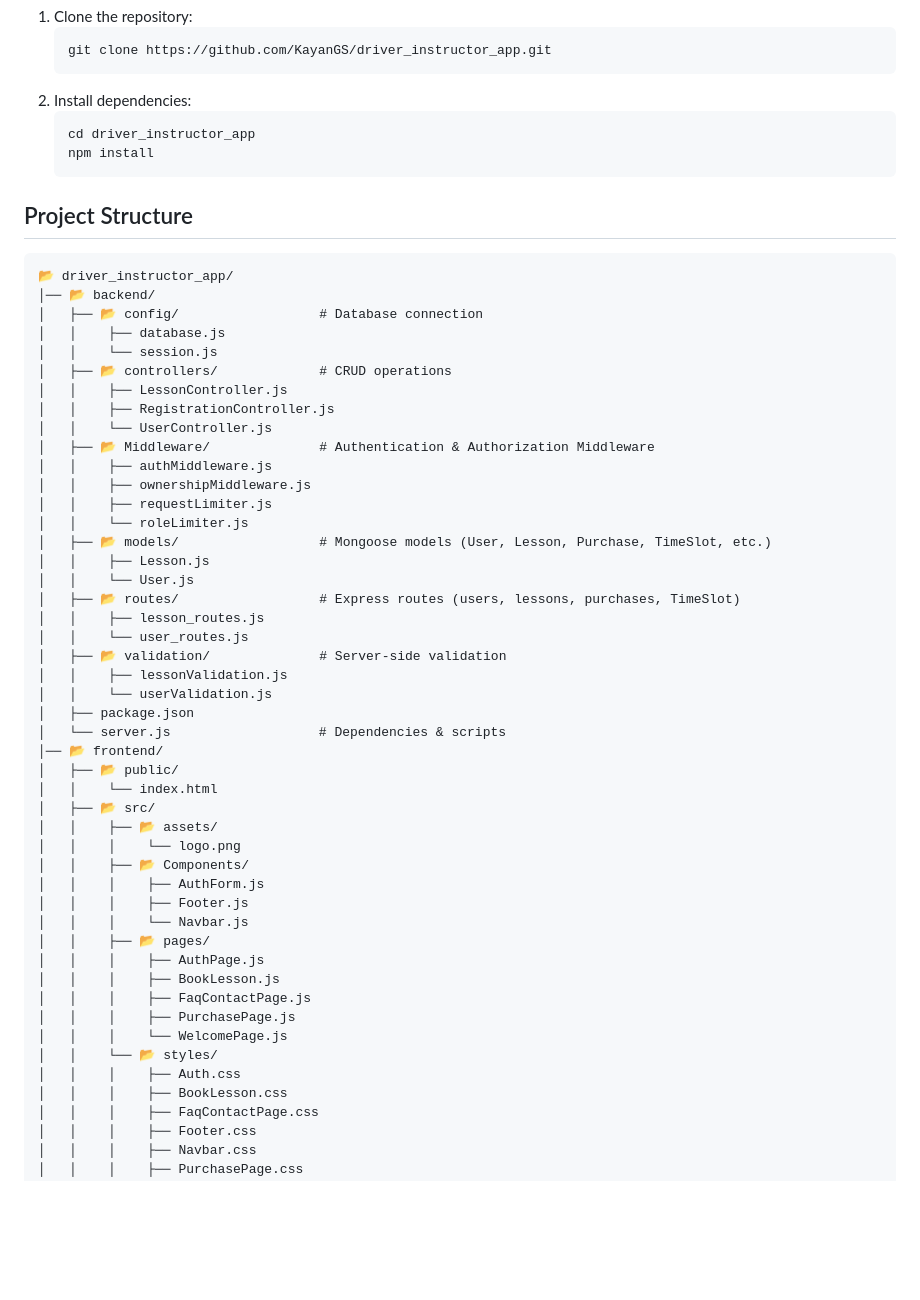
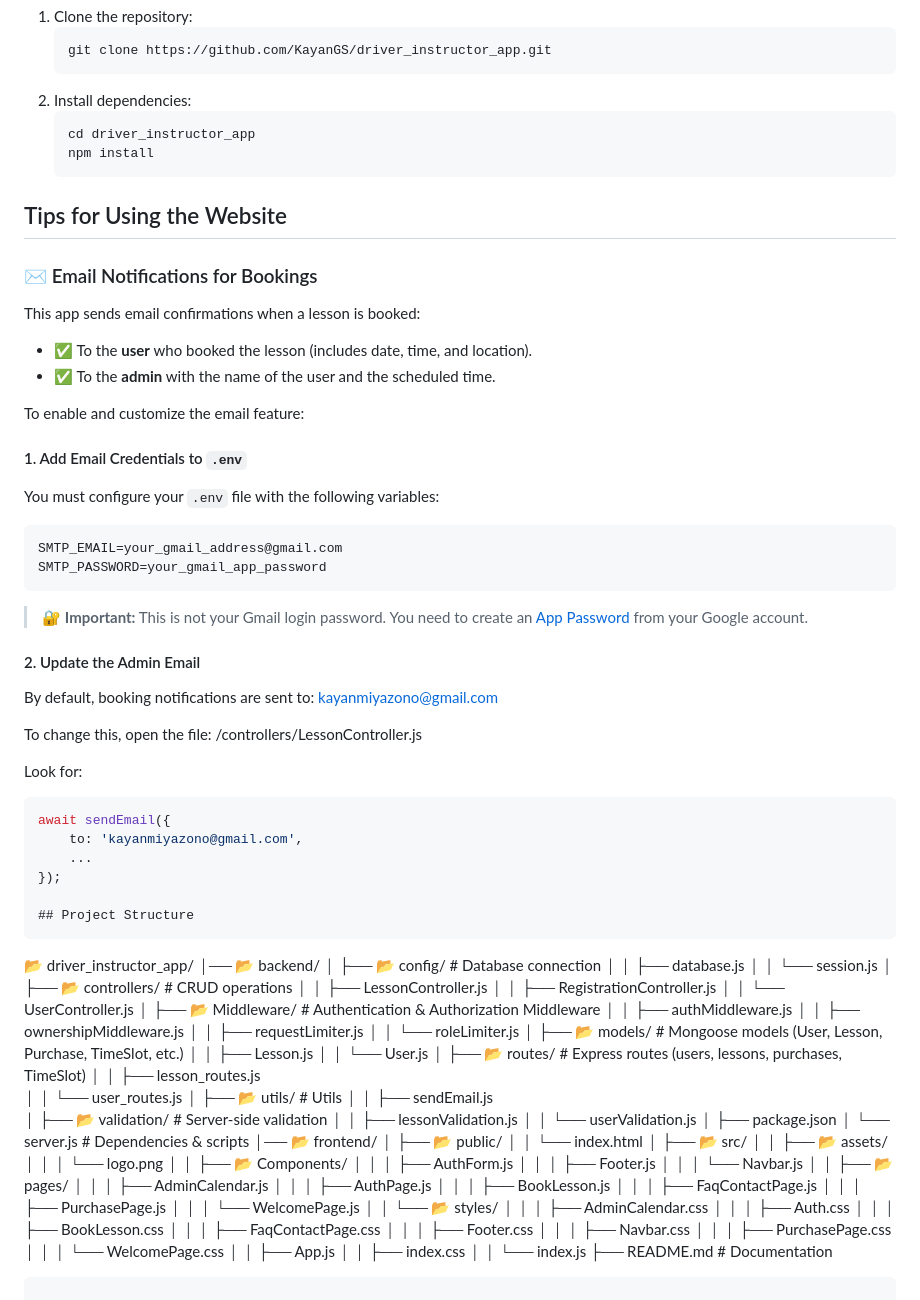
Before and after one commit to KayanGS/driver_instructor_app, a Markdown page: README.md, the part around the change. GitHub-like rendering; blank space fills up the shorter version.

````diff
--- a/README.md
+++ b/README.md
@@ -25,6 +25,38 @@ A web application for managing driving lessons, time slots, and purchases. Built
    npm install
    ```
 
+## Tips for Using the Website
+
+### ✉️ Email Notifications for Bookings
+
+This app sends email confirmations when a lesson is booked:
+- ✅ To the **user** who booked the lesson (includes date, time, and location).
+- ✅ To the **admin** with the name of the user and the scheduled time.
+
+To enable and customize the email feature:
+
+#### 1. Add Email Credentials to `.env`
+You must configure your `.env` file with the following variables:
+   ```bash
+   SMTP_EMAIL=your_gmail_address@gmail.com
+   SMTP_PASSWORD=your_gmail_app_password
+   ```
+
+> 🔐 **Important:** This is not your Gmail login password. You need to create an [App Password](https://support.google.com/accounts/answer/185833?hl=en) from your Google account.
+
+#### 2. Update the Admin Email
+By default, booking notifications are sent to: kayanmiyazono@gmail.com
+
+
+To change this, open the file: /controllers/LessonController.js
+
+Look for:
+```js
+await sendEmail({
+    to: 'kayanmiyazono@gmail.com',
+    ...
+});
+
 ## Project Structure
 ```
 📂 driver_instructor_app/
@@ -47,6 +79,8 @@ A web application for managing driving lessons, time slots, and purchases. Built
 │   ├── 📂 routes/                  # Express routes (users, lessons, purchases, TimeSlot)
 │   │    ├── lesson_routes.js
 │   │    └── user_routes.js
+│   ├── 📂 utils/                  # Utils
+│   │    ├── sendEmail.js
 │   ├── 📂 validation/              # Server-side validation
 │   │    ├── lessonValidation.js
 │   │    └── userValidation.js
@@ -63,12 +97,14 @@ A web application for managing driving lessons, time slots, and purchases. Built
 │   │    │    ├── Footer.js
 │   │    │    └── Navbar.js
 │   │    ├── 📂 pages/
+│   │    │    ├── AdminCalendar.js
 │   │    │    ├── AuthPage.js
 │   │    │    ├── BookLesson.js
 │   │    │    ├── FaqContactPage.js
 │   │    │    ├── PurchasePage.js
 │   │    │    └── WelcomePage.js
 │   │    └── 📂 styles/
+│   │    │    ├── AdminCalendar.css
 │   │    │    ├── Auth.css
 │   │    │    ├── BookLesson.css
 │   │    │    ├── FaqContactPage.css
````
